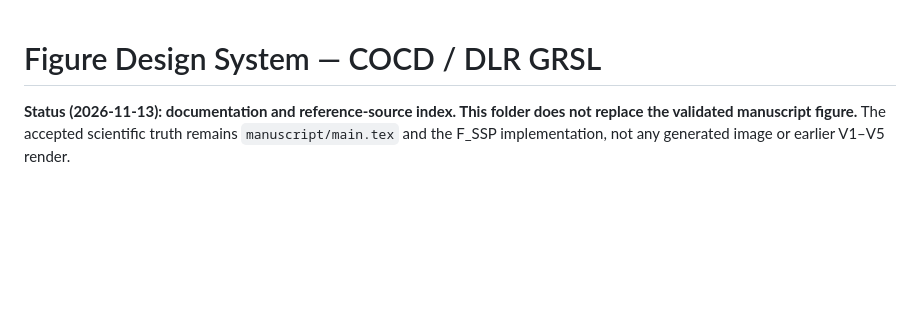
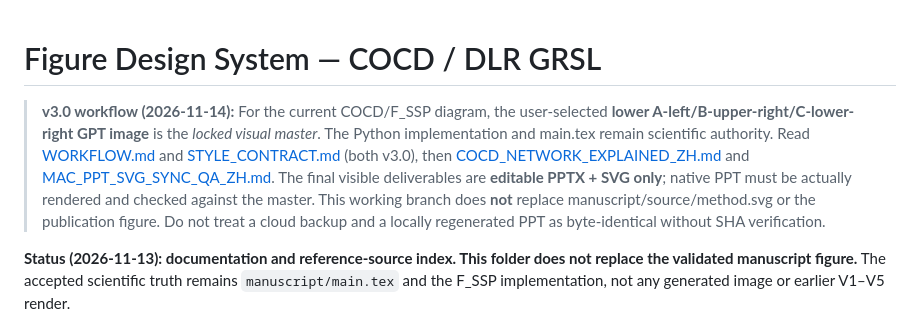
Before and after one commit to JH3rings/COCD-Haiti-Windows-Transfer, a Markdown page: manuscript/figure_design/README.md, the part around the change. GitHub-like rendering; blank space fills up the shorter version.

Commit message:
docs(figure): mark v3 visual master and Chinese QA entry points

```diff
--- a/manuscript/figure_design/README.md
+++ b/manuscript/figure_design/README.md
@@ -1,4 +1,7 @@
 # Figure Design System — COCD / DLR GRSL
+
+> **v3.0 workflow (2026-11-14):** For the current COCD/F_SSP diagram, the user-selected **lower A-left/B-upper-right/C-lower-right GPT image** is the *locked visual master*. The Python implementation and main.tex remain scientific authority. Read [WORKFLOW.md](WORKFLOW.md) and [STYLE_CONTRACT.md](STYLE_CONTRACT.md) (both v3.0), then [COCD_NETWORK_EXPLAINED_ZH.md](COCD_NETWORK_EXPLAINED_ZH.md) and [MAC_PPT_SVG_SYNC_QA_ZH.md](MAC_PPT_SVG_SYNC_QA_ZH.md). The final visible deliverables are **editable PPTX + SVG only**; native PPT must be actually rendered and checked against the master. This working branch does **not** replace manuscript/source/method.svg or the publication figure. Do not treat a cloud backup and a locally regenerated PPT as byte-identical without SHA verification.
+
 
 **Status (2026-11-13): documentation and reference-source index. This folder does not replace the validated manuscript figure.** The accepted scientific truth remains `manuscript/main.tex` and the F_SSP implementation, not any generated image or earlier V1–V5 render.
 
```
